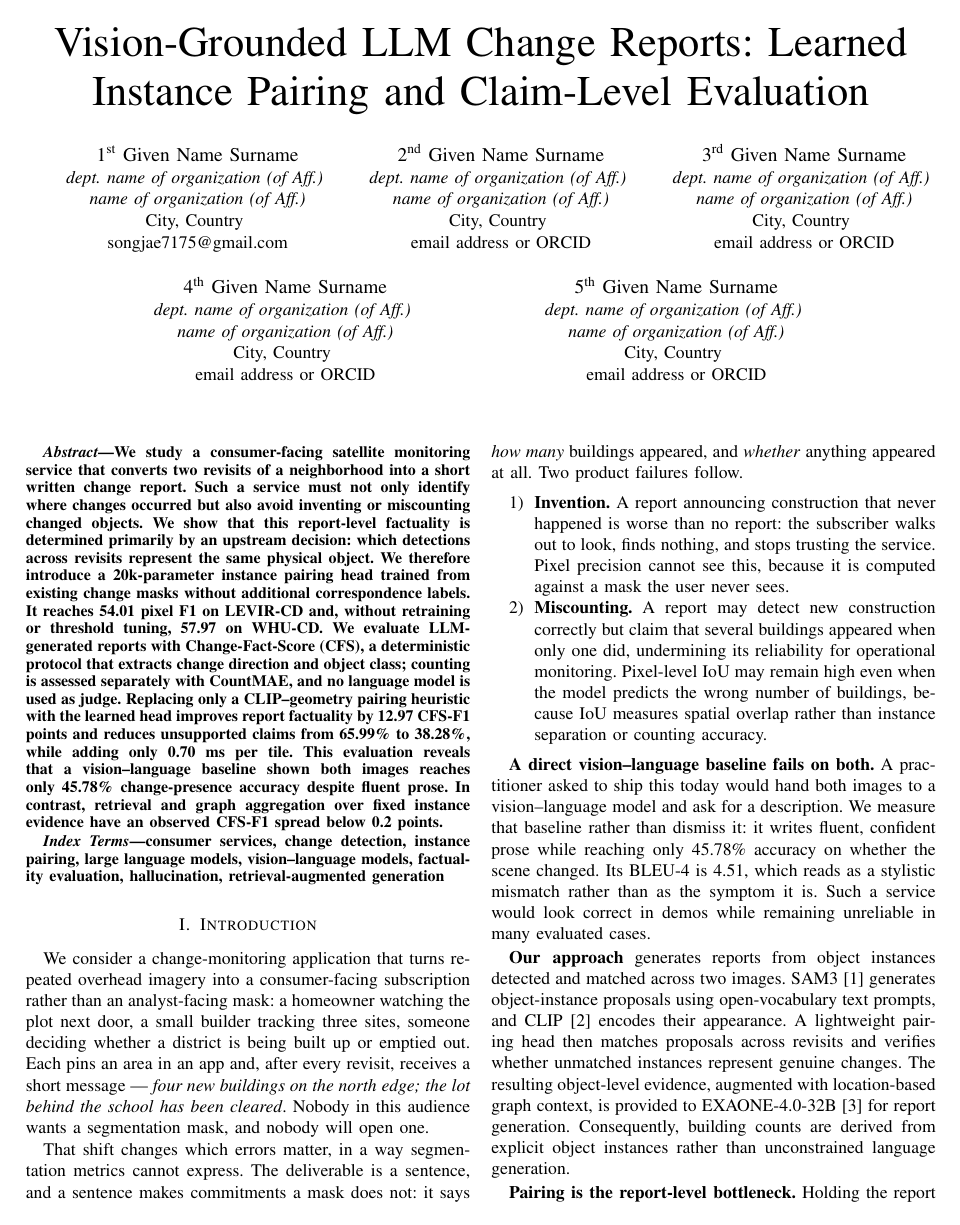
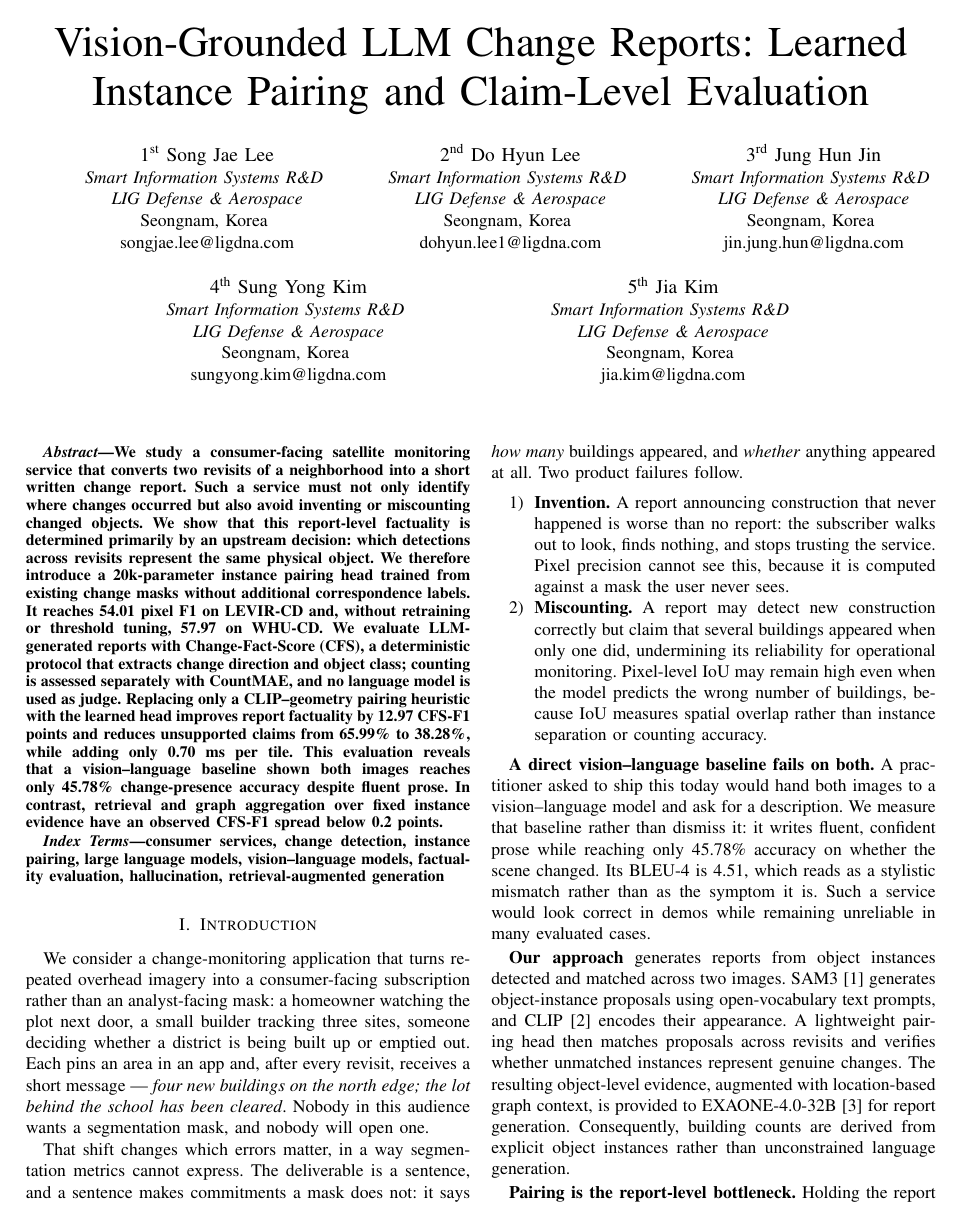
Before and after one commit to Parkdev22222/multi-source-intelligent-system, a LaTeX paper (paper/main.tex): page 1 of 6. Compiled offline with pdfLaTeX; a missing font is replaced by an installed copy or a similar font; a LaTeX package or settings file that is missing is left out.

Commit message:
Add complete author information for single-blind submission

```diff
--- a/paper/main.tex
+++ b/paper/main.tex
@@ -67,37 +67,37 @@ Learned Instance Pairing and Claim-Level Evaluation}
 % If a sixth author appears, delete the optional argument -- six blocks wrap
 % into an even 3 + 3 grid on their own, which is what the template ships.
 %
-% TODO: fill in. Blinding is still unconfirmed -- if the venue reviews blind,
-% this whole block and the repository link go.
-\author{\IEEEauthorblockN{1\textsuperscript{st} Given Name Surname}
-\IEEEauthorblockA{\textit{dept. name of organization (of Aff.)} \\
-\textit{name of organization (of Aff.)}\\
-City, Country \\
-songjae7175@gmail.com}
+% The initial manuscript is prepared for single-blind review and therefore
+% retains the complete author and affiliation information.
+\author{\IEEEauthorblockN{1\textsuperscript{st} Song Jae Lee}
+\IEEEauthorblockA{\textit{Smart Information Systems R\&D} \\
+\textit{LIG Defense \& Aerospace}\\
+Seongnam, Korea \\
+songjae.lee@ligdna.com}
 \and
-\IEEEauthorblockN{2\textsuperscript{nd} Given Name Surname}
-\IEEEauthorblockA{\textit{dept. name of organization (of Aff.)} \\
-\textit{name of organization (of Aff.)}\\
-City, Country \\
-email address or ORCID}
+\IEEEauthorblockN{2\textsuperscript{nd} Do Hyun Lee}
+\IEEEauthorblockA{\textit{Smart Information Systems R\&D} \\
+\textit{LIG Defense \& Aerospace}\\
+Seongnam, Korea \\
+dohyun.lee1@ligdna.com}
 \and
-\IEEEauthorblockN{3\textsuperscript{rd} Given Name Surname}
-\IEEEauthorblockA{\textit{dept. name of organization (of Aff.)} \\
-\textit{name of organization (of Aff.)}\\
-City, Country \\
-email address or ORCID}
+\IEEEauthorblockN{3\textsuperscript{rd} Jung Hun Jin}
+\IEEEauthorblockA{\textit{Smart Information Systems R\&D} \\
+\textit{LIG Defense \& Aerospace}\\
+Seongnam, Korea \\
+jin.jung.hun@ligdna.com}
 \and[\hfill\linebreak\mbox{}\hfill]
-\IEEEauthorblockN{4\textsuperscript{th} Given Name Surname}
-\IEEEauthorblockA{\textit{dept. name of organization (of Aff.)} \\
-\textit{name of organization (of Aff.)}\\
-City, Country \\
-email address or ORCID}
+\IEEEauthorblockN{4\textsuperscript{th} Sung Yong Kim}
+\IEEEauthorblockA{\textit{Smart Information Systems R\&D} \\
+\textit{LIG Defense \& Aerospace}\\
+Seongnam, Korea \\
+sungyong.kim@ligdna.com}
 \and
-\IEEEauthorblockN{5\textsuperscript{th} Given Name Surname}
-\IEEEauthorblockA{\textit{dept. name of organization (of Aff.)} \\
-\textit{name of organization (of Aff.)}\\
-City, Country \\
-email address or ORCID}
+\IEEEauthorblockN{5\textsuperscript{th} Jia Kim}
+\IEEEauthorblockA{\textit{Smart Information Systems R\&D} \\
+\textit{LIG Defense \& Aerospace}\\
+Seongnam, Korea \\
+jia.kim@ligdna.com}
 }
 
 \maketitle
```
Also changed, not shown: paper/README.md.
